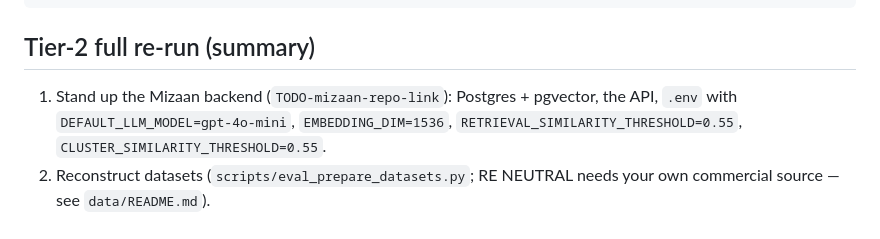
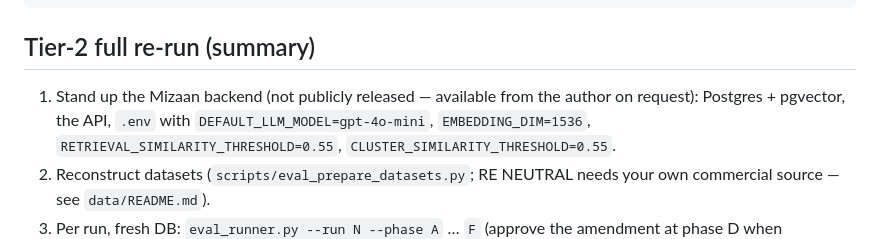
Before and after one commit to JawedCIA/mizaan-eval, a Markdown page: REPRODUCIBILITY.md, the part around the change. Drawn GitHub-style.

```diff
--- a/REPRODUCIBILITY.md
+++ b/REPRODUCIBILITY.md
@@ -95,7 +95,8 @@ python scripts/eval_figures.py
 
 ## Tier-2 full re-run (summary)
 
-1. Stand up the Mizaan backend (`TODO-mizaan-repo-link`): Postgres + pgvector,
+1. Stand up the Mizaan backend (not publicly released — available from the
+   author on request): Postgres + pgvector,
    the API, `.env` with `DEFAULT_LLM_MODEL=gpt-4o-mini`, `EMBEDDING_DIM=1536`,
    `RETRIEVAL_SIMILARITY_THRESHOLD=0.55`, `CLUSTER_SIMILARITY_THRESHOLD=0.55`.
 2. Reconstruct datasets (`scripts/eval_prepare_datasets.py`; RE NEUTRAL needs
```
Also changed, not shown: PRE_RELEASE_CHECKLIST.md (deleted, +0 -61 lines), README.md (+7 -5 lines).
